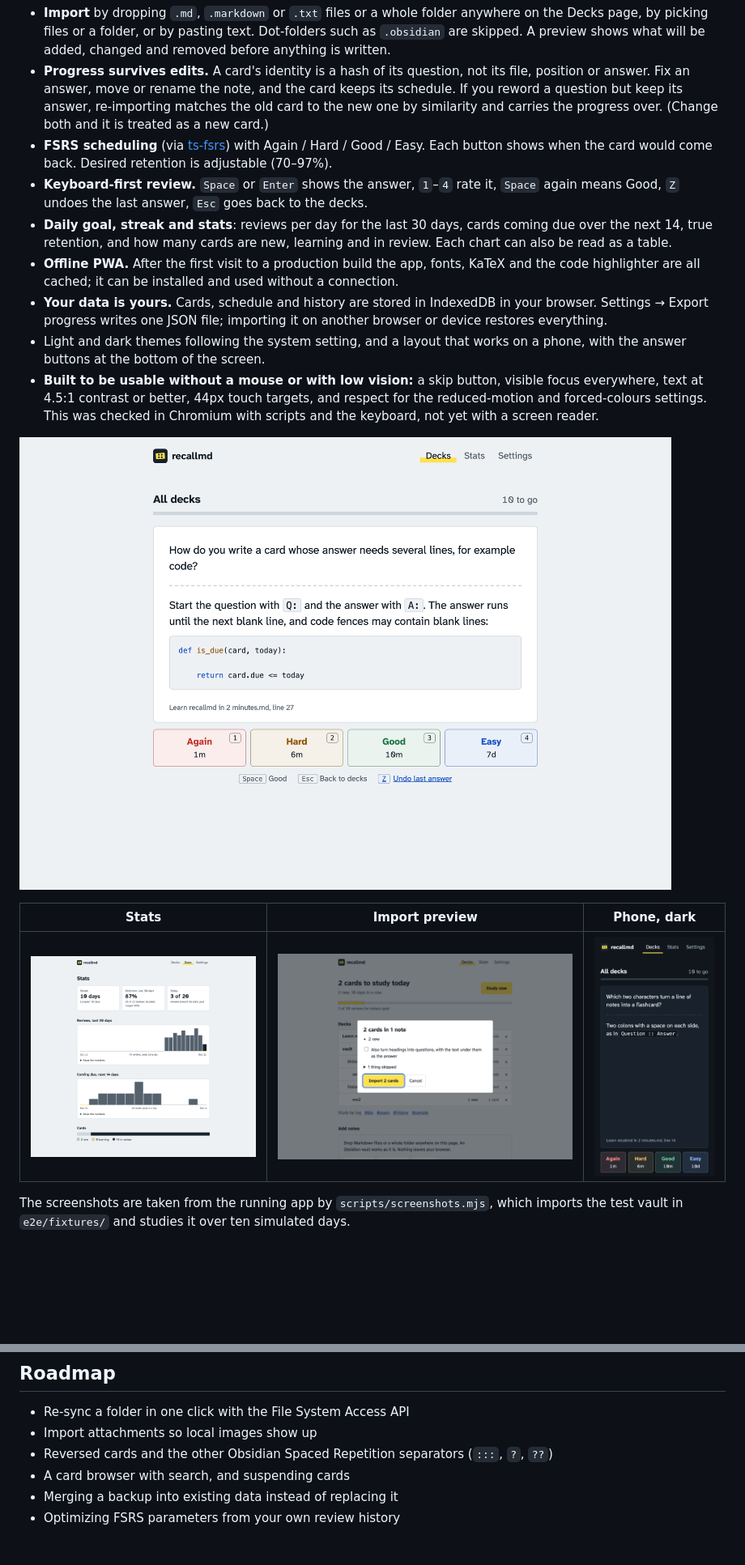
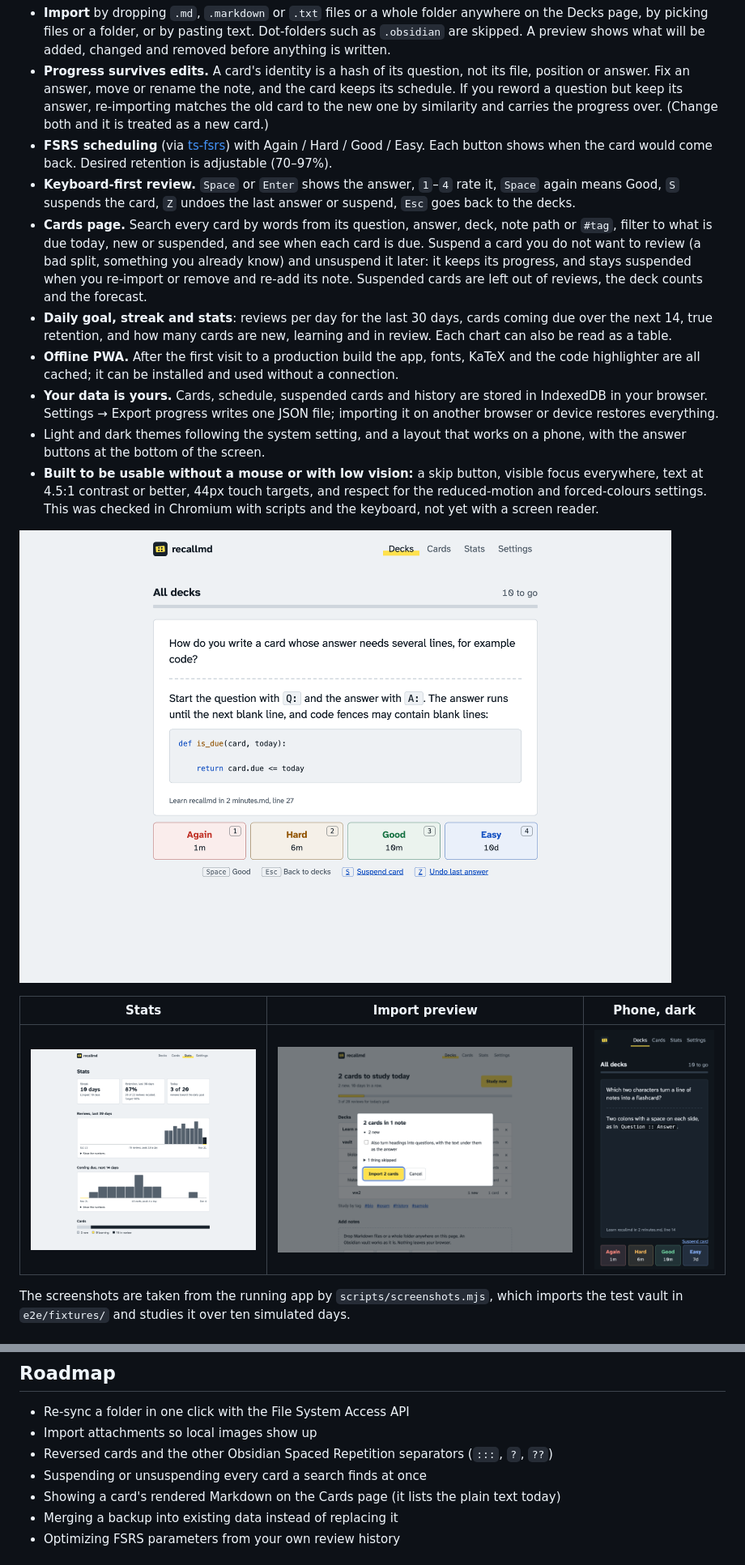
Before and after one commit to Habibeyilmazz/recallmd, a Markdown page: README.md, 2 parts joined by grey strips. Shown at 81% size. GitHub-like rendering; pictures changed too: docs/screenshots/import.png, docs/screenshots/review-phone-dark.png, docs/screenshots/review.png; blank space fills up the shorter version.

Commit message:
Document the Cards page and suspending, and retake screenshots
Co-Authored-By: Claude Opus 5.5 <noreply@anthropic.com>

```diff
--- a/README.md
+++ b/README.md
@@ -65,10 +65,11 @@ Card syntax inside code fences, inline code, inline math and one-line HTML comme
 - **Import** by dropping `.md`, `.markdown` or `.txt` files or a whole folder anywhere on the Decks page, by picking files or a folder, or by pasting text. Dot-folders such as `.obsidian` are skipped. A preview shows what will be added, changed and removed before anything is written.
 - **Progress survives edits.** A card's identity is a hash of its question, not its file, position or answer. Fix an answer, move or rename the note, and the card keeps its schedule. If you reword a question but keep its answer, re-importing matches the old card to the new one by similarity and carries the progress over. (Change both and it is treated as a new card.)
 - **FSRS scheduling** (via [ts-fsrs](https://github.com/open-spaced-repetition/ts-fsrs)) with Again / Hard / Good / Easy. Each button shows when the card would come back. Desired retention is adjustable (70–97%).
-- **Keyboard-first review.** `Space` or `Enter` shows the answer, `1`–`4` rate it, `Space` again means Good, `Z` undoes the last answer, `Esc` goes back to the decks.
+- **Keyboard-first review.** `Space` or `Enter` shows the answer, `1`–`4` rate it, `Space` again means Good, `S` suspends the card, `Z` undoes the last answer or suspend, `Esc` goes back to the decks.
+- **Cards page.** Search every card by words from its question, answer, deck, note path or `#tag`, filter to what is due today, new or suspended, and see when each card is due. Suspend a card you do not want to review (a bad split, something you already know) and unsuspend it later: it keeps its progress, and stays suspended when you re-import or remove and re-add its note. Suspended cards are left out of reviews, the deck counts and the forecast.
 - **Daily goal, streak and stats**: reviews per day for the last 30 days, cards coming due over the next 14, true retention, and how many cards are new, learning and in review. Each chart can also be read as a table.
 - **Offline PWA.** After the first visit to a production build the app, fonts, KaTeX and the code highlighter are all cached; it can be installed and used without a connection.
-- **Your data is yours.** Cards, schedule and history are stored in IndexedDB in your browser. Settings → Export progress writes one JSON file; importing it on another browser or device restores everything.
+- **Your data is yours.** Cards, schedule, suspended cards and history are stored in IndexedDB in your browser. Settings → Export progress writes one JSON file; importing it on another browser or device restores everything.
 - Light and dark themes following the system setting, and a layout that works on a phone, with the answer buttons at the bottom of the screen.
 - **Built to be usable without a mouse or with low vision:** a skip button, visible focus everywhere, text at 4.5:1 contrast or better, 44px touch targets, and respect for the reduced-motion and forced-colours settings. This was checked in Chromium with scripts and the keyboard, not yet with a screen reader.
 
@@ -119,7 +121,8 @@ CI runs all four on every push. `.github/workflows/deploy.yml` builds and publis
 - Re-sync a folder in one click with the File System Access API
 - Import attachments so local images show up
 - Reversed cards and the other Obsidian Spaced Repetition separators (`:::`, `?`, `??`)
-- A card browser with search, and suspending cards
+- Suspending or unsuspending every card a search finds at once
+- Showing a card's rendered Markdown on the Cards page (it lists the plain text today)
 - Merging a backup into existing data instead of replacing it
 - Optimizing FSRS parameters from your own review history
 
```
Also changed, not shown: other parts of README.md (+3 -2 lines), CHANGELOG.md (+12 -0 lines), docs/screenshots/decks.png.
